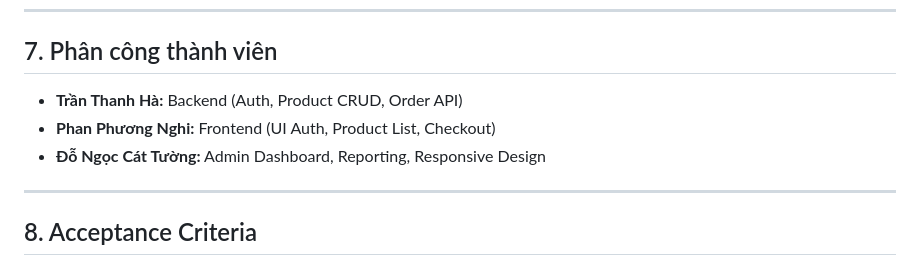
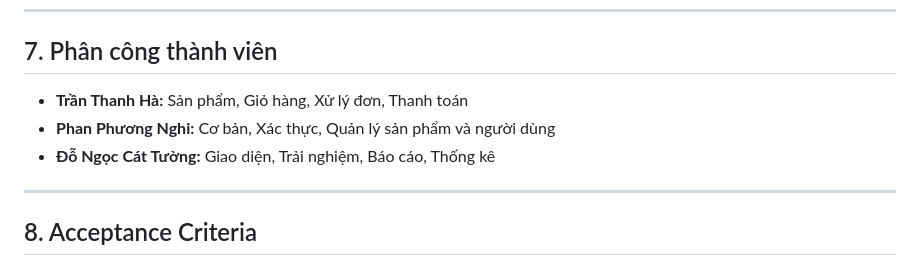
Before and after one commit to miao0w025/BT-LAB, a Markdown page: LAB09/FileReport.md, the part around the change. Rendered like a GitHub page.

```diff
--- a/LAB09/FileReport.md
+++ b/LAB09/FileReport.md
@@ -115,9 +115,9 @@
 
 ## 7. Phân công thành viên
 
-* **Trần Thanh Hà:** Backend (Auth, Product CRUD, Order API)
-* **Phan Phương Nghi:** Frontend (UI Auth, Product List, Checkout)
-* **Đỗ Ngọc Cát Tường:** Admin Dashboard, Reporting, Responsive Design
+* **Trần Thanh Hà:** Sản phẩm, Giỏ hàng, Xử lý đơn, Thanh toán
+* **Phan Phương Nghi:** Cơ bản, Xác thực, Quản lý sản phẩm và người dùng
+* **Đỗ Ngọc Cát Tường:** Giao diện, Trải nghiệm, Báo cáo, Thống kê
 
 ---
 
```
